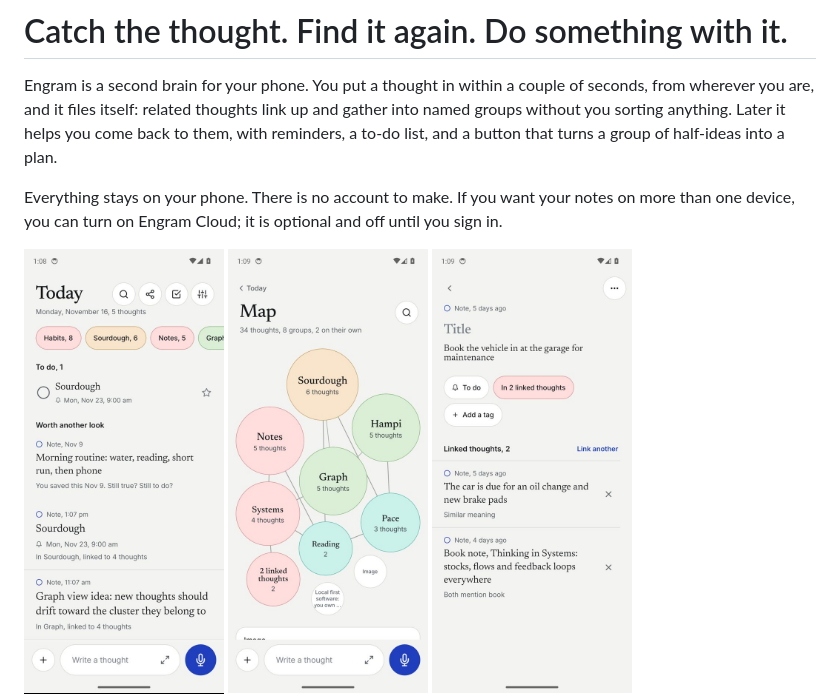
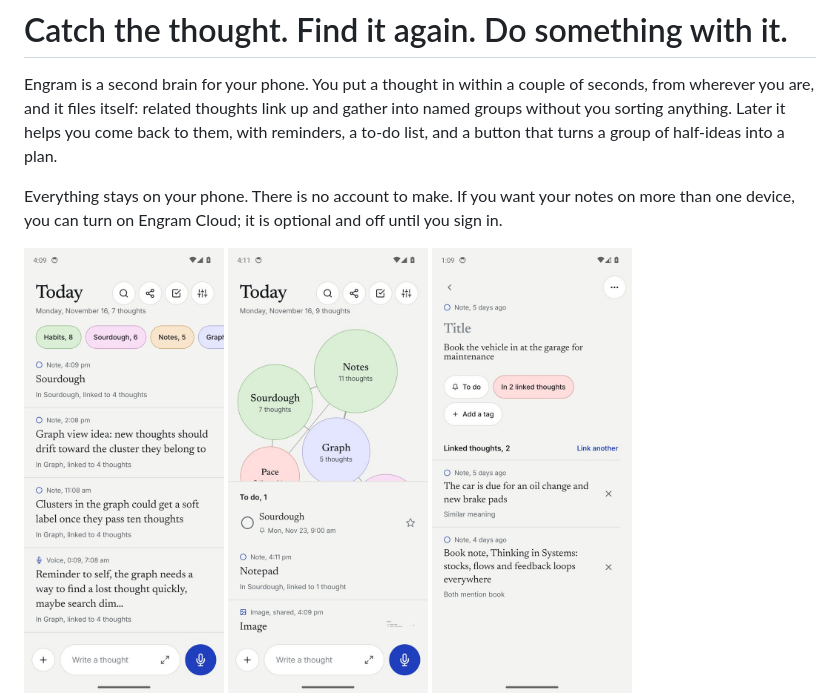
Before and after one commit to pavitra14/engram, a Markdown page: README.md, the part around the change. GitHub-like rendering; pictures changed too: docs/screenshots/home-split.jpg (added), docs/screenshots/today.jpg.

```diff
--- a/README.md
+++ b/README.md
@@ -8,7 +8,7 @@ Everything stays on your phone. There is no account to make. If you want your no
 
 <p>
   <img src="docs/screenshots/today.jpg" width="200" alt="Today: your thoughts as a list, with to-dos on top">
-  <img src="docs/screenshots/map.jpg" width="200" alt="The map: groups of related thoughts as named circles">
+  <img src="docs/screenshots/home-split.jpg" width="200" alt="Home with the map of groups above the list">
   <img src="docs/screenshots/note.jpg" width="200" alt="A note, linked by meaning to another that shares no words with it">
   <img src="docs/screenshots/today-black.jpg" width="200" alt="Today in the true-black theme">
 </p>
```
Also changed, not shown: docs/STATUS.md (+11 -1 lines), docs/screenshots/cloud.jpg (added), docs/screenshots/tour.jpg (added).
